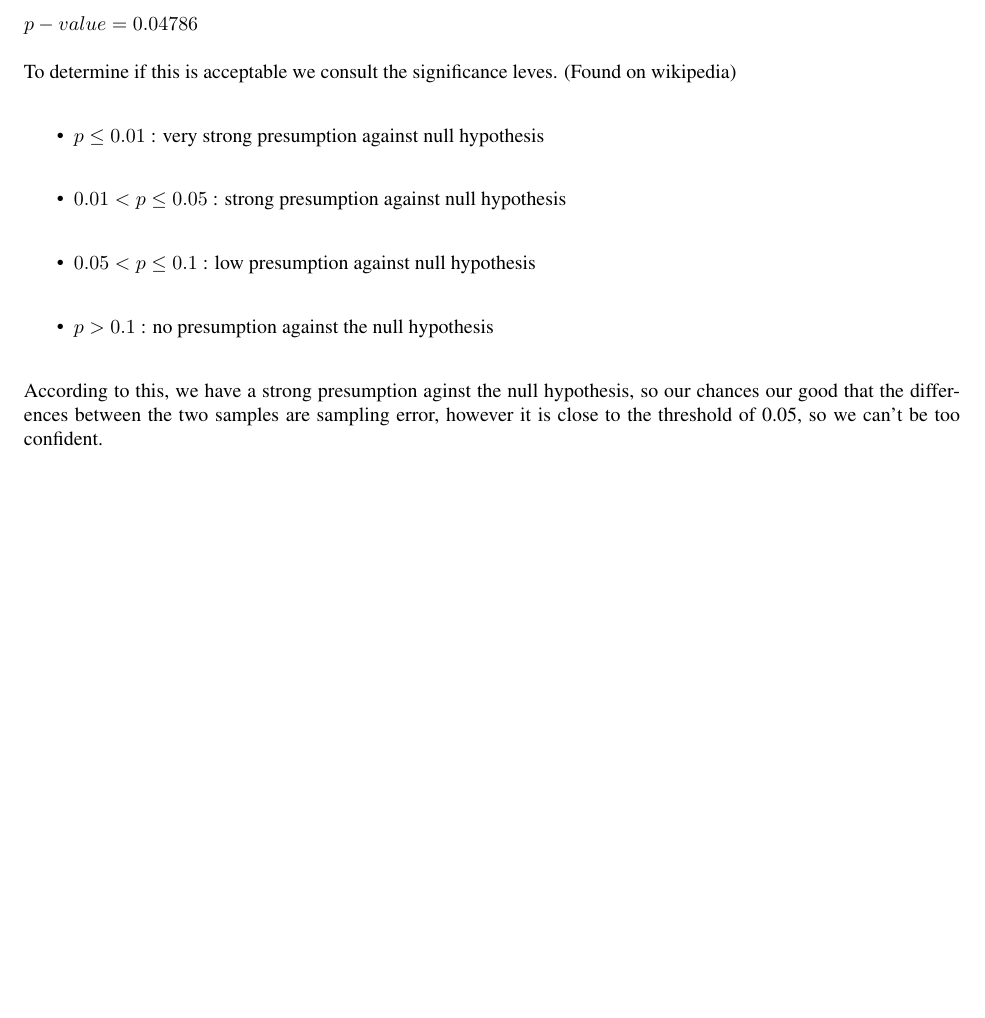
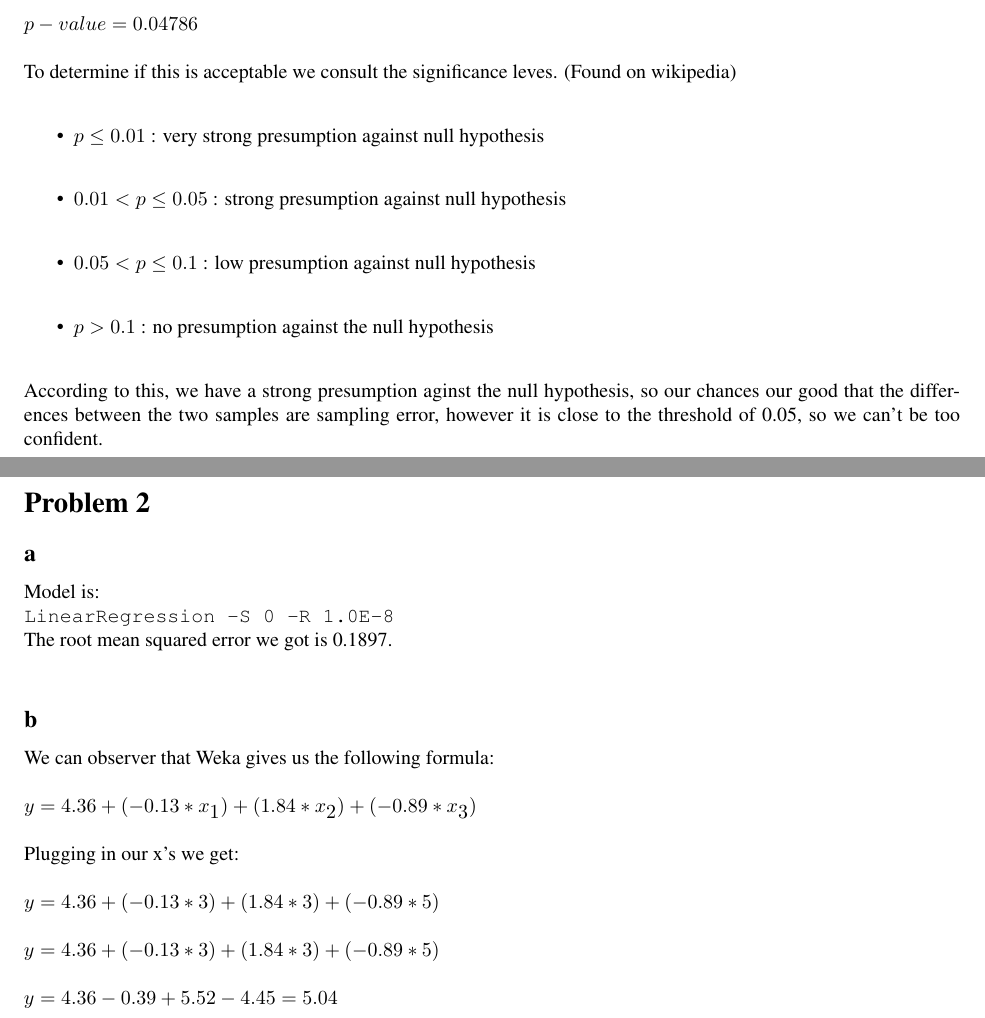
Before and after one commit to egall/Machine_Learning, a LaTeX document (ml_hw3/ml_hw3.tex): part of the page before the commit and two parts of pages 1 and 2 of 2 after it, the two joined at a grey line, cut so that both start at the same text, the shorter picture padded with empty space. Compiled offline with pdfLaTeX.

```diff
--- a/ml_hw3/ml_hw3.tex
+++ b/ml_hw3/ml_hw3.tex
@@ -40,7 +40,20 @@
  \item $p > 0.1$ : no presumption against the null hypothesis\\
 \end{itemize}
 According to this, we have a strong presumption aginst the null hypothesis, so our chances our good that the differences between the two samples are sampling error, however it is close to the threshold of 0.05, so we can't be too confident.\\
-
+\section*{Problem 2}
+\subsection*{a}
+% Did you guys get funky ass alien characters when you loaded the .arff? wtf
+% Think this is what he means by model:
+Model is:\\
+\verb|LinearRegression -S 0 -R 1.0E-8|\\
+The root mean squared error we got is 0.1897.\\
+\subsection*{b}
+We can observer that Weka gives us the following formula:\\\\
+$y = 4.36 + (-0.13*x_{1}) + (1.84*x_{2}) + (-0.89*x_{3})$\\\\
+Plugging in our x's we get:\\\\
+$y = 4.36 + (-0.13*3) + (1.84*3) + (-0.89*5)$\\\\
+$y = 4.36 + (-0.13*3) + (1.84*3) + (-0.89*5)$\\\\
+$y = 4.36 - 0.39 + 5.52 - 4.45 = 5.04$\\\\
 
 
 
```
